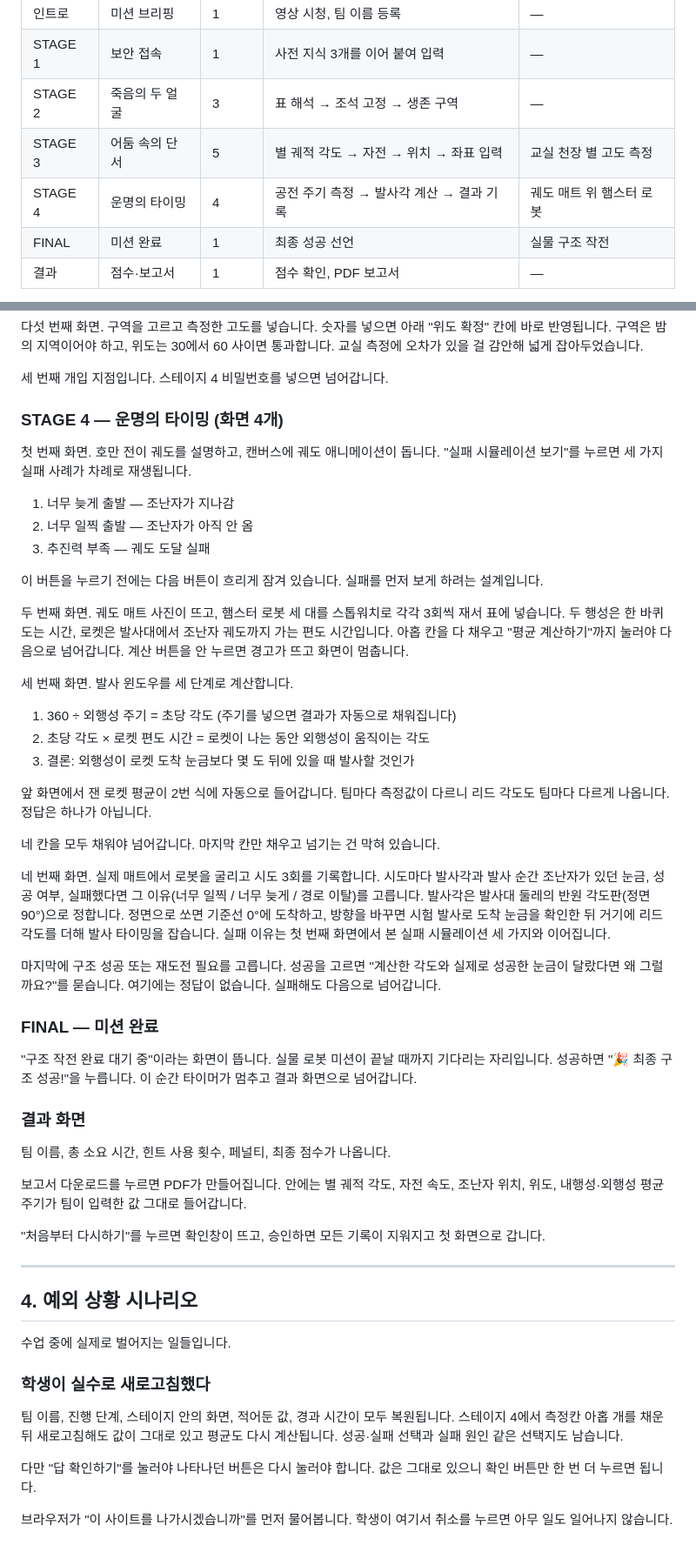
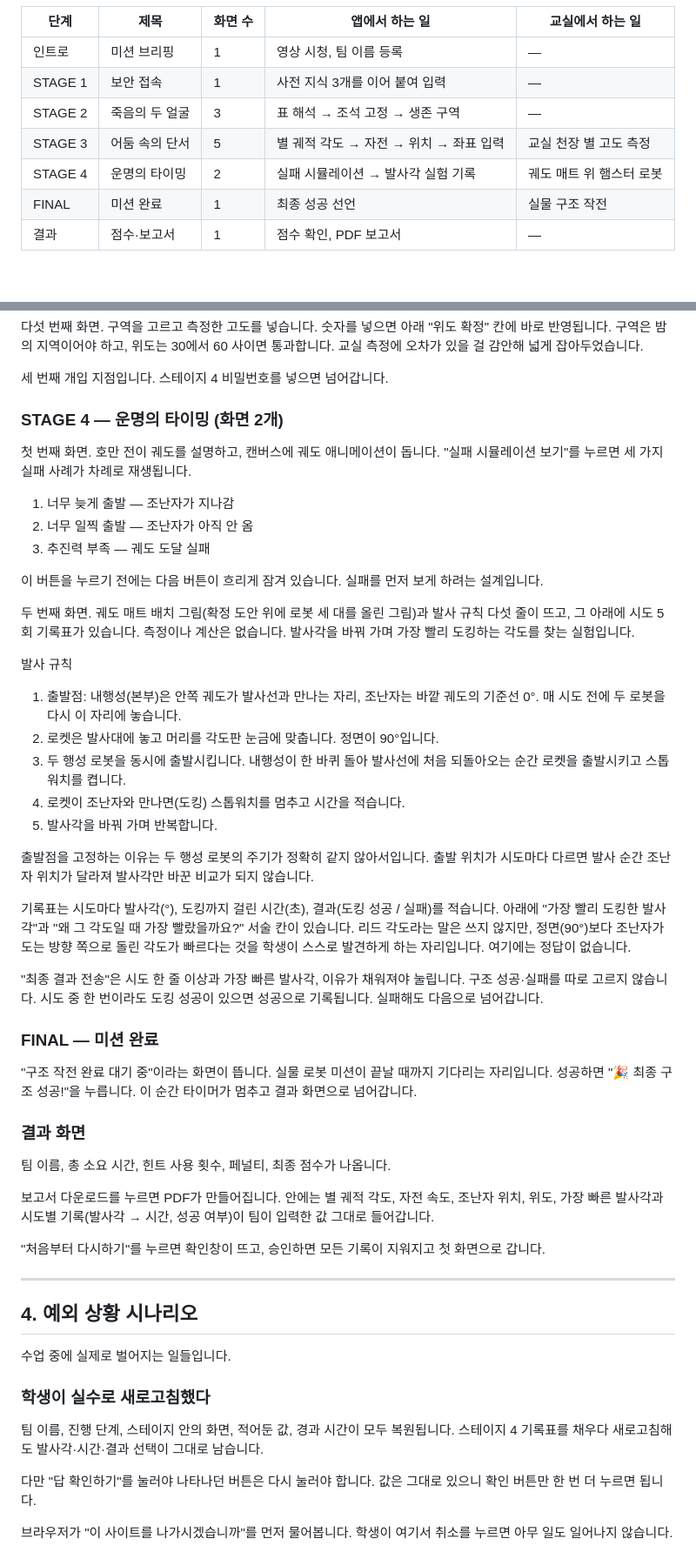
Before and after one commit to starrylifee/Alpha_centauri, a Markdown page: UX-시나리오.md, 2 parts joined by grey strips. Shown at 87% size. Rendered like a GitHub page; blank space fills up the shorter version.

Commit message:
UX 시나리오의 스테이지 4 설명을 새 흐름(발사각 실험)으로 갱신
측정·계산 화면 설명을 지우고 화면 2개 구성, 발사 규칙 5줄, 출발점 고정
이유, 기록표·전송 조건, 보고서·지난 기록·점검 항목을 현재 앱에 맞췼다.

Co-Authored-By: Claude Fable 5.1 <noreply@anthropic.com>
Claude-Session: https://claude.ai/code/session_012F323XvnJqHuYTSeKgxXuH

```diff
--- a/UX-시나리오.md
+++ b/UX-시나리오.md
@@ -18,7 +18,7 @@
 | STAGE 1 | 보안 접속 | 1 | 사전 지식 3개를 이어 붙여 입력 | — |
 | STAGE 2 | 죽음의 두 얼굴 | 3 | 표 해석 → 조석 고정 → 생존 구역 | — |
 | STAGE 3 | 어둠 속의 단서 | 5 | 별 궤적 각도 → 자전 → 위치 → 좌표 입력 | 교실 천장 별 고도 측정 |
-| STAGE 4 | 운명의 타이밍 | 4 | 공전 주기 측정 → 발사각 계산 → 결과 기록 | 궤도 매트 위 햄스터 로봇 |
+| STAGE 4 | 운명의 타이밍 | 2 | 실패 시뮬레이션 → 발사각 실험 기록 | 궤도 매트 위 햄스터 로봇 |
 | FINAL | 미션 완료 | 1 | 최종 성공 선언 | 실물 구조 작전 |
 | 결과 | 점수·보고서 | 1 | 점수 확인, PDF 보고서 | — |
 
@@ -168,7 +171,7 @@
 
 세 번째 개입 지점입니다. 스테이지 4 비밀번호를 넣으면 넘어갑니다.
 
-### STAGE 4 — 운명의 타이밍 (화면 4개)
+### STAGE 4 — 운명의 타이밍 (화면 2개)
 
 첫 번째 화면. 호만 전이 궤도를 설명하고, 캔버스에 궤도 애니메이션이 돕니다.
 "실패 시뮬레이션 보기"를 누르면 세 가지 실패 사례가 차례로 재생됩니다.
@@ -179,31 +182,30 @@
 
 이 버튼을 누르기 전에는 다음 버튼이 흐리게 잠겨 있습니다. 실패를 먼저 보게 하려는 설계입니다.
 
-두 번째 화면. 궤도 매트 사진이 뜨고, 햄스터 로봇 세 대를 스톱워치로 각각 3회씩 재서 표에
-넣습니다. 두 행성은 한 바퀴 도는 시간, 로켓은 발사대에서 조난자 궤도까지 가는 편도 시간입니다.
-아홉 칸을 다 채우고 "평균 계산하기"까지 눌러야 다음으로 넘어갑니다.
-계산 버튼을 안 누르면 경고가 뜨고 화면이 멈춥니다.
+두 번째 화면. 궤도 매트 배치 그림(확정 도안 위에 로봇 세 대를 올린 그림)과 발사 규칙 다섯 줄이
+뜨고, 그 아래에 시도 5회 기록표가 있습니다. 측정이나 계산은 없습니다. 발사각을 바꿔 가며
+가장 빨리 도킹하는 각도를 찾는 실험입니다.
 
-세 번째 화면. 발사 윈도우를 세 단계로 계산합니다.
+발사 규칙
+1. 출발점: 내행성(본부)은 안쪽 궤도가 발사선과 만나는 자리, 조난자는 바깥 궤도의 기준선 0°.
+   매 시도 전에 두 로봇을 다시 이 자리에 놓습니다.
+2. 로켓은 발사대에 놓고 머리를 각도판 눈금에 맞춥니다. 정면이 90°입니다.
+3. 두 행성 로봇을 동시에 출발시킵니다. 내행성이 한 바퀴 돌아 발사선에 처음 되돌아오는 순간
+   로켓을 출발시키고 스톱워치를 켭니다.
+4. 로켓이 조난자와 만나면(도킹) 스톱워치를 멈추고 시간을 적습니다.
+5. 발사각을 바꿔 가며 반복합니다.
 
-1. 360 ÷ 외행성 주기 = 초당 각도 (주기를 넣으면 결과가 자동으로 채워집니다)
-2. 초당 각도 × 로켓 편도 시간 = 로켓이 나는 동안 외행성이 움직이는 각도
-3. 결론: 외행성이 로켓 도착 눈금보다 몇 도 뒤에 있을 때 발사할 것인가
+출발점을 고정하는 이유는 두 행성 로봇의 주기가 정확히 같지 않아서입니다. 출발 위치가 시도마다
+다르면 발사 순간 조난자 위치가 달라져 발사각만 바꾼 비교가 되지 않습니다.
 
-앞 화면에서 잰 로켓 평균이 2번 식에 자동으로 들어갑니다. 팀마다 측정값이 다르니
-리드 각도도 팀마다 다르게 나옵니다. 정답은 하나가 아닙니다.
+기록표는 시도마다 발사각(°), 도킹까지 걸린 시간(초), 결과(도킹 성공 / 실패)를 적습니다.
+아래에 "가장 빨리 도킹한 발사각"과 "왜 그 각도일 때 가장 빨랐을까요?" 서술 칸이 있습니다.
+리드 각도라는 말은 쓰지 않지만, 정면(90°)보다 조난자가 도는 방향 쪽으로 돌린 각도가 빠르다는
+것을 학생이 스스로 발견하게 하는 자리입니다. 여기에는 정답이 없습니다.
 
-네 칸을 모두 채워야 넘어갑니다. 마지막 칸만 채우고 넘기는 건 막혀 있습니다.
-
-네 번째 화면. 실제 매트에서 로봇을 굴리고 시도 3회를 기록합니다. 시도마다 발사각과
-발사 순간 조난자가 있던 눈금, 성공 여부, 실패했다면 그 이유(너무 일찍 / 너무 늦게 /
-경로 이탈)를 고릅니다. 발사각은 발사대 둘레의 반원 각도판(정면 90°)으로 정합니다.
-정면으로 쏘면 기준선 0°에 도착하고, 방향을 바꾸면 시험 발사로 도착 눈금을 확인한 뒤
-거기에 리드 각도를 더해 발사 타이밍을 잡습니다.
-실패 이유는 첫 번째 화면에서 본 실패 시뮬레이션 세 가지와 이어집니다.
-
-마지막에 구조 성공 또는 재도전 필요를 고릅니다. 성공을 고르면 "계산한 각도와 실제로 성공한
-눈금이 달랐다면 왜 그럴까요?"를 묻습니다. 여기에는 정답이 없습니다. 실패해도 다음으로 넘어갑니다.
+"최종 결과 전송"은 시도 한 줄 이상과 가장 빠른 발사각, 이유가 채워져야 눌립니다.
+구조 성공·실패를 따로 고르지 않습니다. 시도 중 한 번이라도 도킹 성공이 있으면 성공으로
+기록됩니다. 실패해도 다음으로 넘어갑니다.
 
 ### FINAL — 미션 완료
 
@@ -215,7 +217,7 @@
 팀 이름, 총 소요 시간, 힌트 사용 횟수, 페널티, 최종 점수가 나옵니다.
 
 보고서 다운로드를 누르면 PDF가 만들어집니다. 안에는 별 궤적 각도, 자전 속도, 조난자 위치,
-위도, 내행성·외행성 평균 주기가 팀이 입력한 값 그대로 들어갑니다.
+위도, 가장 빠른 발사각과 시도별 기록(발사각 → 시간, 성공 여부)이 팀이 입력한 값 그대로 들어갑니다.
 
 "처음부터 다시하기"를 누르면 확인창이 뜨고, 승인하면 모든 기록이 지워지고 첫 화면으로 갑니다.
 
@@ -228,8 +230,7 @@
 ### 학생이 실수로 새로고침했다
 
 팀 이름, 진행 단계, 스테이지 안의 화면, 적어둔 값, 경과 시간이 모두 복원됩니다.
-스테이지 4에서 측정칸 아홉 개를 채운 뒤 새로고침해도 값이 그대로 있고 평균도 다시 계산됩니다.
-성공·실패 선택과 실패 원인 같은 선택지도 남습니다.
+스테이지 4 기록표를 채우다 새로고침해도 발사각·시간·결과 선택이 그대로 남습니다.
 
 다만 "답 확인하기"를 눌러야 나타나던 버튼은 다시 눌러야 합니다. 값은 그대로 있으니
 확인 버튼만 한 번 더 누르면 됩니다.
```
Also changed, not shown: other parts of UX-시나리오.md (+10 -7 lines).
